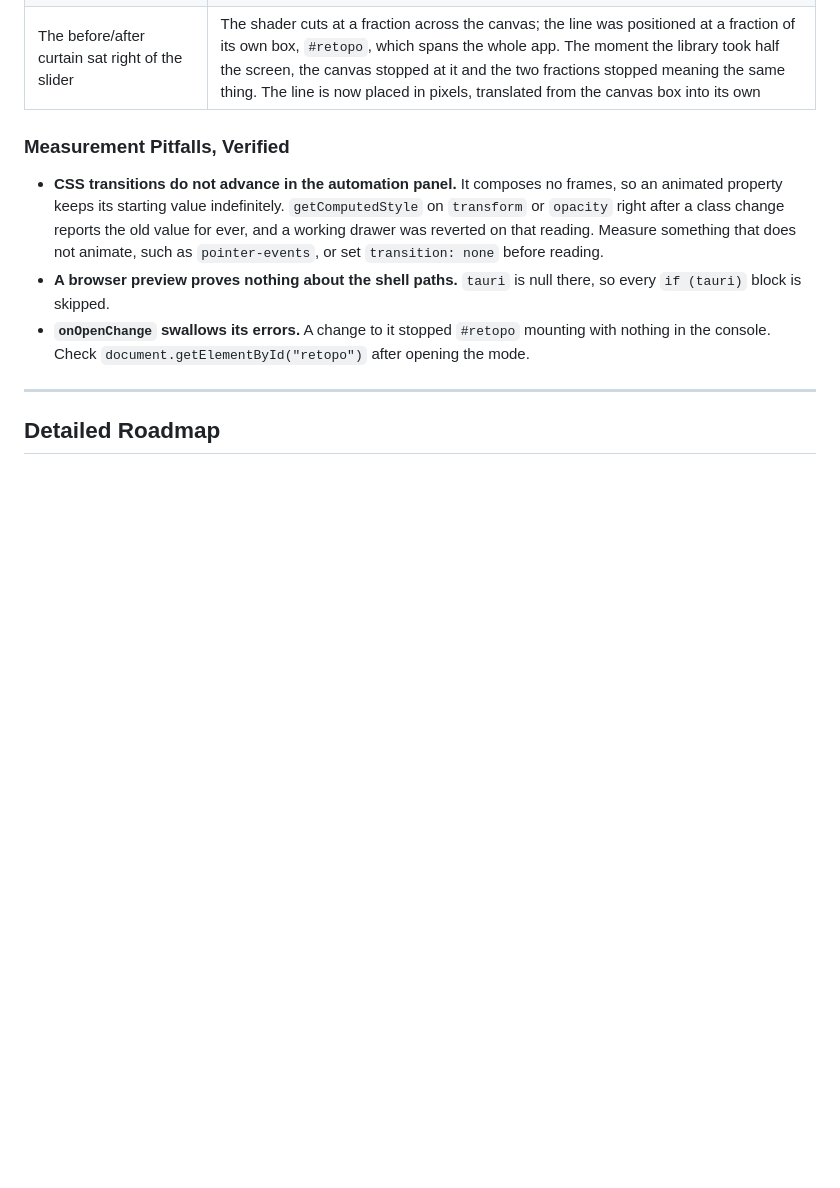
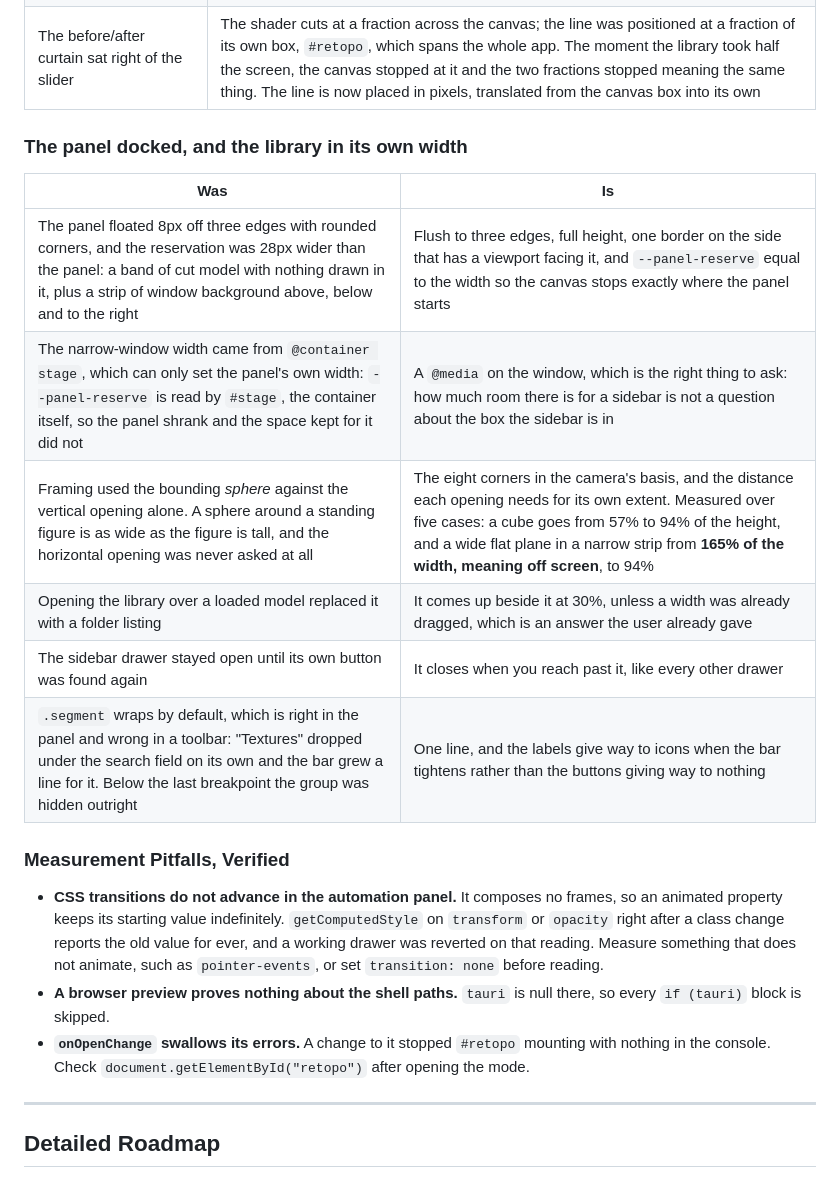
Before and after one commit to infinition/albedo, a Markdown page: docs/ROADMAP.md, the part around the change. GitHub-like rendering; blank space fills up the shorter version.

Commit message:
docs: le lot d interface enregistre dans la roadmap

```diff
--- a/docs/ROADMAP.md
+++ b/docs/ROADMAP.md
@@ -130,6 +130,17 @@ invisible is the reusable part.
 | "Fil de fer seul" vanished on every channel but the one it was clicked on | The button wrote `material.wireframe` on the materials then current. A channel change handed out fresh stand-ins with the property at its default, so the lines reappeared only when the original surfaced again. The state now lives in the overlay as a uniform, where the channel system cannot lose it, and it takes the same light or dark colour as the overlay |
 | The before/after curtain sat right of the slider | The shader cuts at a fraction across the canvas; the line was positioned at a fraction of its own box, `#retopo`, which spans the whole app. The moment the library took half the screen, the canvas stopped at it and the two fractions stopped meaning the same thing. The line is now placed in pixels, translated from the canvas box into its own |
 
+### The panel docked, and the library in its own width
+
+| Was | Is |
+| --- | --- |
+| The panel floated 8px off three edges with rounded corners, and the reservation was 28px wider than the panel: a band of cut model with nothing drawn in it, plus a strip of window background above, below and to the right | Flush to three edges, full height, one border on the side that has a viewport facing it, and `--panel-reserve` equal to the width so the canvas stops exactly where the panel starts |
+| The narrow-window width came from `@container stage`, which can only set the panel's own width: `--panel-reserve` is read by `#stage`, the container itself, so the panel shrank and the space kept for it did not | A `@media` on the window, which is the right thing to ask: how much room there is for a sidebar is not a question about the box the sidebar is in |
+| Framing used the bounding *sphere* against the vertical opening alone. A sphere around a standing figure is as wide as the figure is tall, and the horizontal opening was never asked at all | The eight corners in the camera's basis, and the distance each opening needs for its own extent. Measured over five cases: a cube goes from 57% to 94% of the height, and a wide flat plane in a narrow strip from **165% of the width, meaning off screen**, to 94% |
+| Opening the library over a loaded model replaced it with a folder listing | It comes up beside it at 30%, unless a width was already dragged, which is an answer the user already gave |
+| The sidebar drawer stayed open until its own button was found again | It closes when you reach past it, like every other drawer |
+| `.segment` wraps by default, which is right in the panel and wrong in a toolbar: "Textures" dropped under the search field on its own and the bar grew a line for it. Below the last breakpoint the group was hidden outright | One line, and the labels give way to icons when the bar tightens rather than the buttons giving way to nothing |
+
 ### Measurement Pitfalls, Verified
 
 - **CSS transitions do not advance in the automation panel.** It composes no
```
